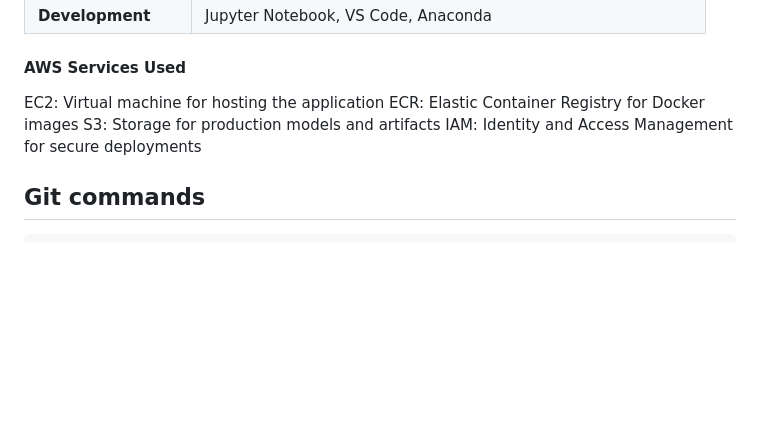
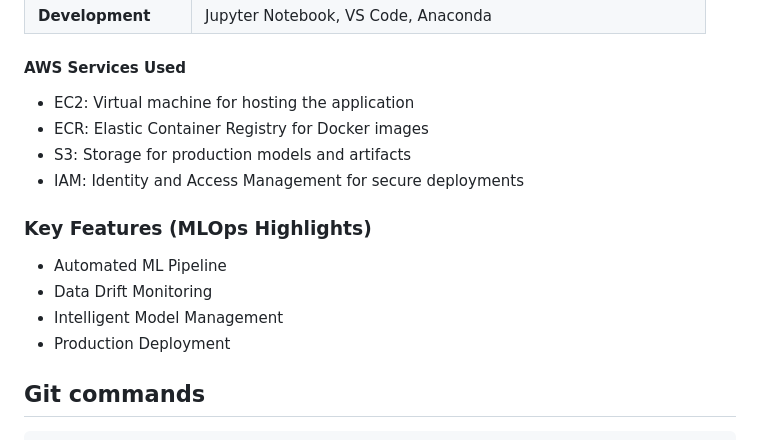
Before and after one commit to DataWithGanesh/US-Visa-Approval-Predication-MLOP-s-Production-Ready-ML-Project-, a Markdown page: README.md, the part around the change. Rendered like a GitHub page; blank space fills up the shorter version.

Commit message:
readme added

```diff
--- a/README.md
+++ b/README.md
@@ -74,10 +74,17 @@ This project implements a supervised classification approach using multiple algo
 
 #### AWS Services Used
 
-EC2: Virtual machine for hosting the application
-ECR: Elastic Container Registry for Docker images
-S3: Storage for production models and artifacts
-IAM: Identity and Access Management for secure deployments
+- EC2: Virtual machine for hosting the application
+- ECR: Elastic Container Registry for Docker images
+- S3: Storage for production models and artifacts
+- IAM: Identity and Access Management for secure deployments
+
+### Key Features (MLOps Highlights)
+
+- Automated ML Pipeline
+- Data Drift Monitoring
+- Intelligent Model Management
+- Production Deployment
 
 ## Git commands
 
```
